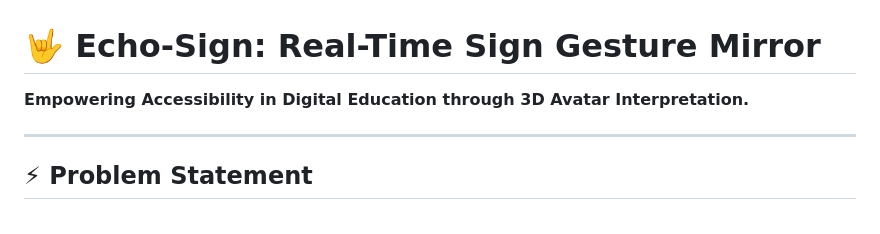
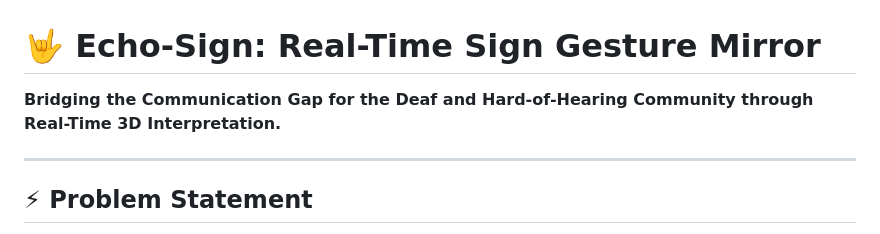
Before and after one commit to anu098jaiswal/EchoSIgn, a Markdown page: README.md, the part around the change. Drawn GitHub-style.

Commit message:
Final document polish: Updated tagline to focus on the Deaf and Hard-of-Hearing community.

```diff
--- a/README.md
+++ b/README.md
@@ -1,6 +1,6 @@
 # 🤟 Echo-Sign: Real-Time Sign Gesture Mirror
 
-**Empowering Accessibility in Digital Education through 3D Avatar Interpretation.**
+**Bridging the Communication Gap for the Deaf and Hard-of-Hearing Community through Real-Time 3D Interpretation.**
 
 ---
 
```
